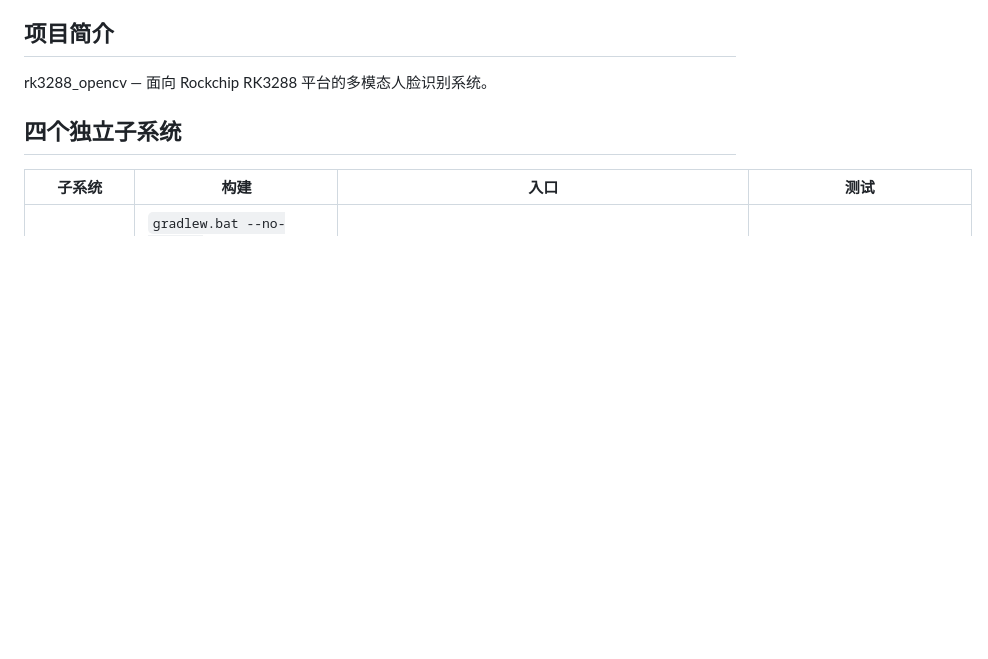
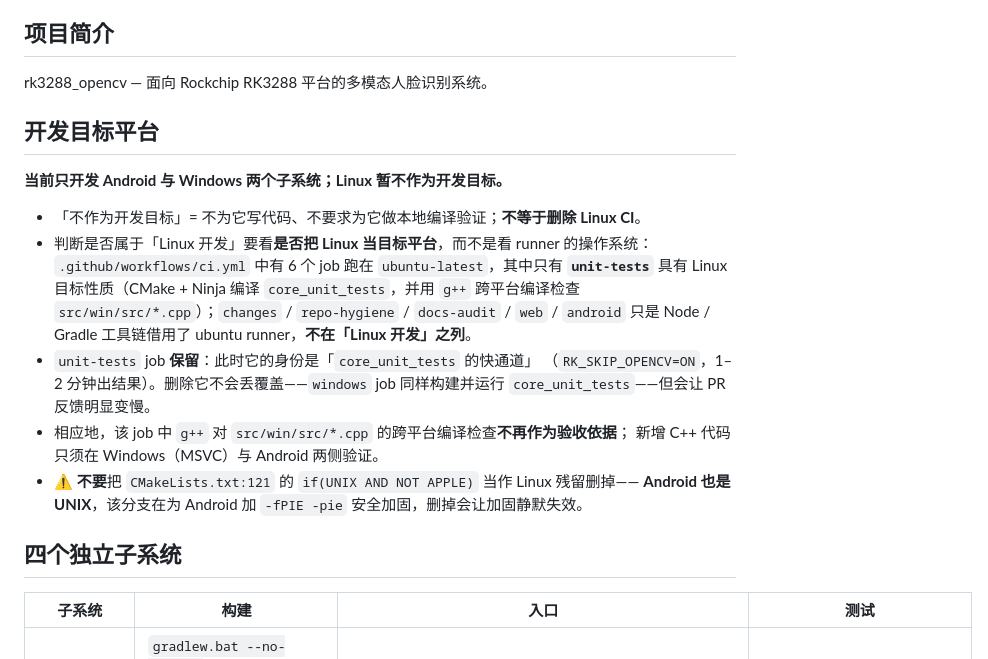
Before and after one commit to Have-68626/rk3288_opencv, a Markdown page: AGENTS.md, the part around the change. Rendered like a GitHub page; blank space fills up the shorter version.

```diff
--- a/AGENTS.md
+++ b/AGENTS.md
@@ -28,6 +28,24 @@ merge_strategy=squash_and_merge
 ## 项目简介
 
 rk3288_opencv — 面向 Rockchip RK3288 平台的多模态人脸识别系统。
+
+## 开发目标平台
+
+**当前只开发 Android 与 Windows 两个子系统；Linux 暂不作为开发目标。**
+
+- 「不作为开发目标」= 不为它写代码、不要求为它做本地编译验证；**不等于删除 Linux CI**。
+- 判断是否属于「Linux 开发」要看**是否把 Linux 当目标平台**，而不是看 runner 的操作系统：
+  `.github/workflows/ci.yml` 中有 6 个 job 跑在 `ubuntu-latest`，其中只有 **`unit-tests`** 具有
+  Linux 目标性质（CMake + Ninja 编译 `core_unit_tests`，并用 `g++` 跨平台编译检查
+  `src/win/src/*.cpp`）；`changes` / `repo-hygiene` / `docs-audit` / `web` / `android` 只是
+  Node / Gradle 工具链借用了 ubuntu runner，**不在「Linux 开发」之列**。
+- `unit-tests` job **保留**：此时它的身份是「`core_unit_tests` 的快通道」
+  （`RK_SKIP_OPENCV=ON`，1–2 分钟出结果）。删除它不会丢覆盖——`windows` job 同样构建并运行
+  `core_unit_tests`——但会让 PR 反馈明显变慢。
+- 相应地，该 job 中 `g++` 对 `src/win/src/*.cpp` 的跨平台编译检查**不再作为验收依据**；
+  新增 C++ 代码只须在 Windows（MSVC）与 Android 两侧验证。
+- ⚠️ **不要**把 `CMakeLists.txt:121` 的 `if(UNIX AND NOT APPLE)` 当作 Linux 残留删掉——
+  **Android 也是 UNIX**，该分支在为 Android 加 `-fPIE -pie` 安全加固，删掉会让加固静默失效。
 
 ## 四个独立子系统
 
```
Also changed, not shown: CLAUDE.md (+18 -0 lines).
